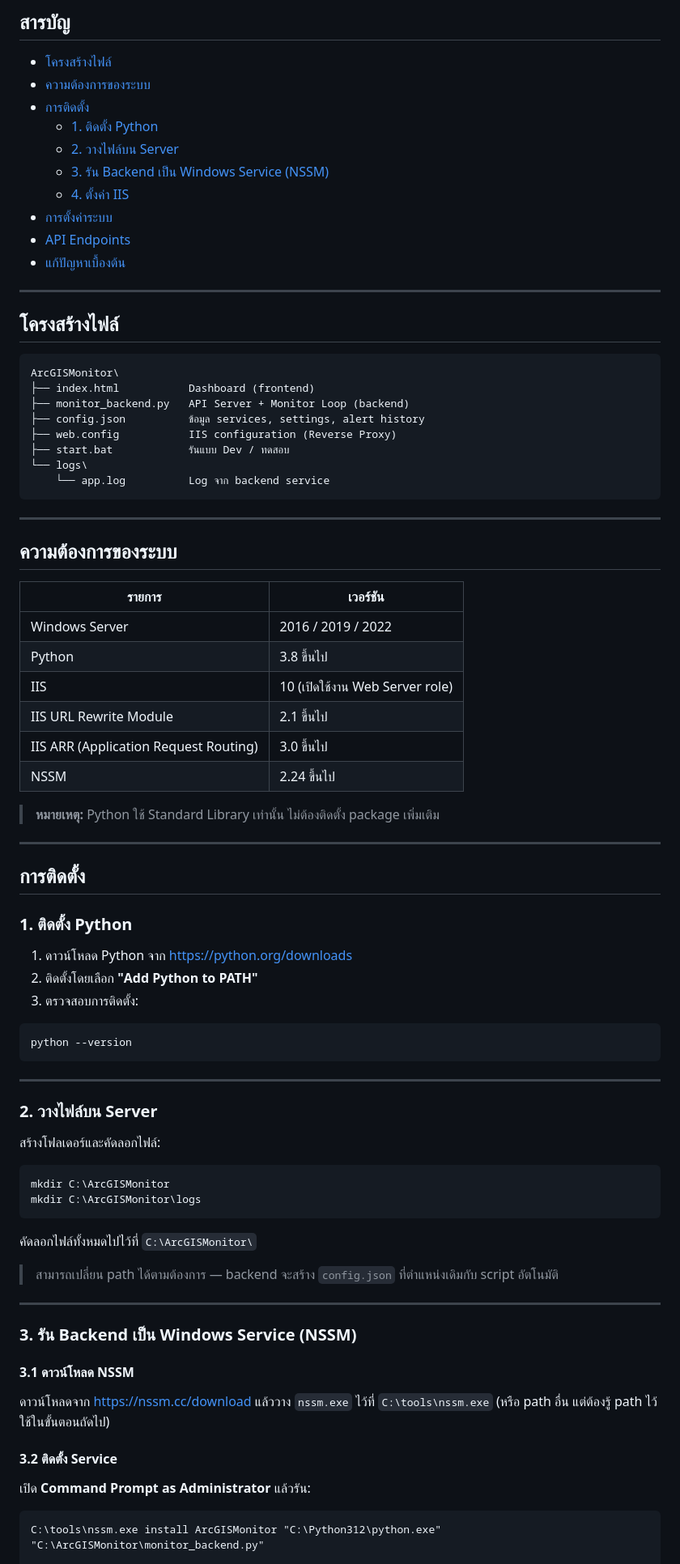
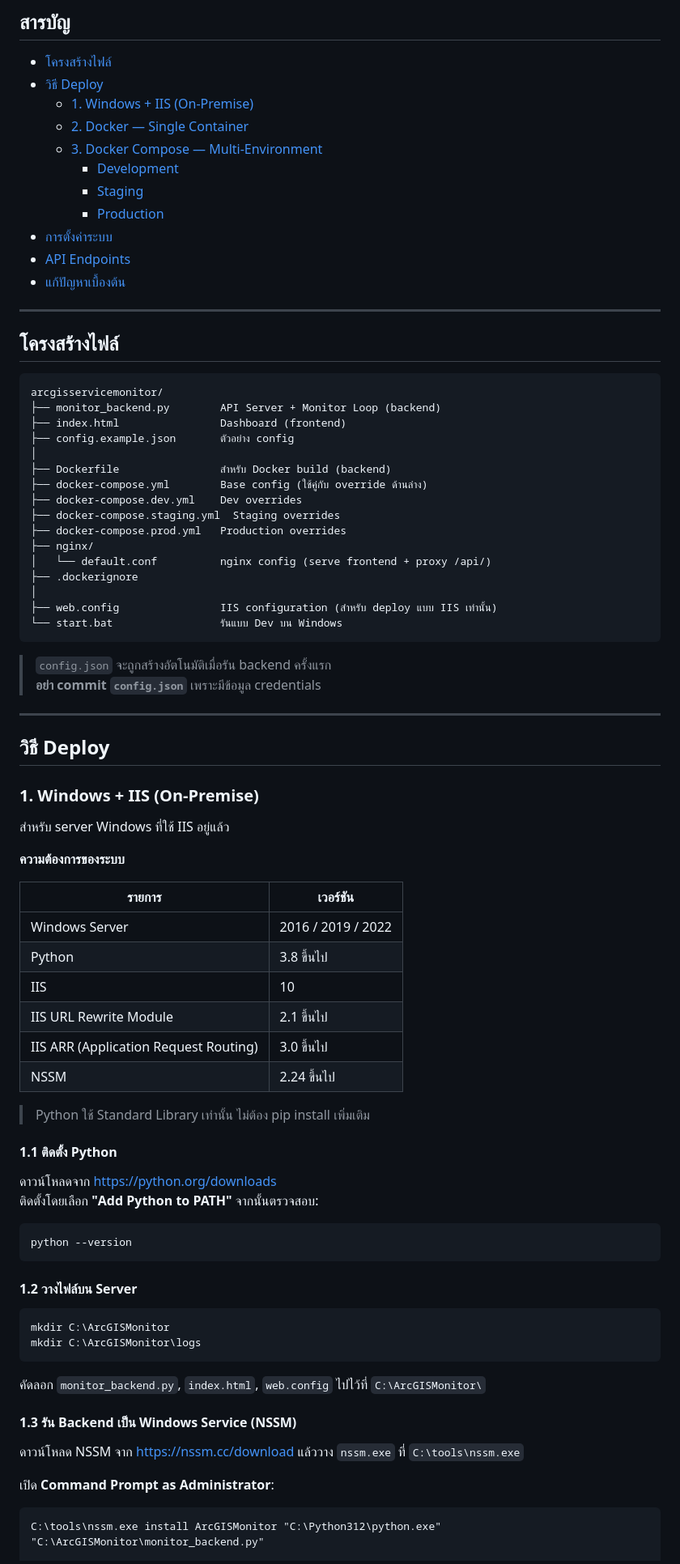
Before and after one commit to tongkhemmathat-dot/arcgisservicemonitor, a Markdown page: README.md, the part around one of its changes. Shown at 81% size. Drawn GitHub-style.

````diff
--- a/README.md
+++ b/README.md
@@ -8,12 +8,13 @@ Dashboard สำหรับตรวจสอบสถานะ ArcGIS REST Ser
 ## สารบัญ
 
 - [โครงสร้างไฟล์](#โครงสร้างไฟล์)
-- [ความต้องการของระบบ](#ความต้องการของระบบ)
-- [การติดตั้ง](#การติดตั้ง)
-  - [1. ติดตั้ง Python](#1-ติดตั้ง-python)
-  - [2. วางไฟล์บน Server](#2-วางไฟล์บน-server)
-  - [3. รัน Backend เป็น Windows Service (NSSM)](#3-รัน-backend-เป็น-windows-service-nssm)
-  - [4. ตั้งค่า IIS](#4-ตั้งค่า-iis)
+- [วิธี Deploy](#วิธี-deploy)
+  - [1. Windows + IIS (On-Premise)](#1-windows--iis-on-premise)
+  - [2. Docker — Single Container](#2-docker--single-container)
+  - [3. Docker Compose — Multi-Environment](#3-docker-compose--multi-environment)
+    - [Development](#development)
+    - [Staging](#staging)
+    - [Production](#production)
 - [การตั้งค่าระบบ](#การตั้งค่าระบบ)
 - [API Endpoints](#api-endpoints)
 - [แก้ปัญหาเบื้องต้น](#แก้ปัญหาเบื้องต้น)
@@ -23,72 +24,71 @@ Dashboard สำหรับตรวจสอบสถานะ ArcGIS REST Ser
 ## โครงสร้างไฟล์
 
 ```
-ArcGISMonitor\
-├── index.html           Dashboard (frontend)
-├── monitor_backend.py   API Server + Monitor Loop (backend)
-├── config.json          ข้อมูล services, settings, alert history
-├── web.config           IIS configuration (Reverse Proxy)
-├── start.bat            รันแบบ Dev / ทดสอบ
-└── logs\
-    └── app.log          Log จาก backend service
+arcgisservicemonitor/
+├── monitor_backend.py        API Server + Monitor Loop (backend)
+├── index.html                Dashboard (frontend)
+├── config.example.json       ตัวอย่าง config
+│
+├── Dockerfile                สำหรับ Docker build (backend)
+├── docker-compose.yml        Base config (ใช้คู่กับ override ด้านล่าง)
+├── docker-compose.dev.yml    Dev overrides
+├── docker-compose.staging.yml  Staging overrides
+├── docker-compose.prod.yml   Production overrides
+├── nginx/
+│   └── default.conf          nginx config (serve frontend + proxy /api/)
+├── .dockerignore
+│
+├── web.config                IIS configuration (สำหรับ deploy แบบ IIS เท่านั้น)
+└── start.bat                 รันแบบ Dev บน Windows
 ```
+
+> `config.json` จะถูกสร้างอัตโนมัติเมื่อรัน backend ครั้งแรก
+> **อย่า commit `config.json`** เพราะมีข้อมูล credentials
 
 ---
 
-## ความต้องการของระบบ
+## วิธี Deploy
+
+### 1. Windows + IIS (On-Premise)
+
+สำหรับ server Windows ที่ใช้ IIS อยู่แล้ว
+
+**ความต้องการของระบบ**
 
 | รายการ | เวอร์ชัน |
 |--------|---------|
 | Windows Server | 2016 / 2019 / 2022 |
 | Python | 3.8 ขึ้นไป |
-| IIS | 10 (เปิดใช้งาน Web Server role) |
+| IIS | 10 |
 | IIS URL Rewrite Module | 2.1 ขึ้นไป |
 | IIS ARR (Application Request Routing) | 3.0 ขึ้นไป |
 | NSSM | 2.24 ขึ้นไป |
 
-> **หมายเหตุ:** Python ใช้ Standard Library เท่านั้น ไม่ต้องติดตั้ง package เพิ่มเติม
+> Python ใช้ Standard Library เท่านั้น ไม่ต้อง pip install เพิ่มเติม
 
----
+#### 1.1 ติดตั้ง Python
 
-## การติดตั้ง
-
-### 1. ติดตั้ง Python
-
-1. ดาวน์โหลด Python จาก https://python.org/downloads
-2. ติดตั้งโดยเลือก **"Add Python to PATH"**
-3. ตรวจสอบการติดตั้ง:
+ดาวน์โหลดจาก https://python.org/downloads
+ติดตั้งโดยเลือก **"Add Python to PATH"** จากนั้นตรวจสอบ:
 
 ```cmd
 python --version
 ```
 
----
-
-### 2. วางไฟล์บน Server
-
-สร้างโฟลเดอร์และคัดลอกไฟล์:
+#### 1.2 วางไฟล์บน Server
 
 ```cmd
 mkdir C:\ArcGISMonitor
 mkdir C:\ArcGISMonitor\logs
 ```
 
-คัดลอกไฟล์ทั้งหมดไปไว้ที่ `C:\ArcGISMonitor\`
+คัดลอก `monitor_backend.py`, `index.html`, `web.config` ไปไว้ที่ `C:\ArcGISMonitor\`
 
-> สามารถเปลี่ยน path ได้ตามต้องการ — backend จะสร้าง `config.json` ที่ตำแหน่งเดิมกับ script อัตโนมัติ
+#### 1.3 รัน Backend เป็น Windows Service (NSSM)
 
----
+ดาวน์โหลด NSSM จาก https://nssm.cc/download แล้ววาง `nssm.exe` ที่ `C:\tools\nssm.exe`
 
-### 3. รัน Backend เป็น Windows Service (NSSM)
-
-#### 3.1 ดาวน์โหลด NSSM
-
-ดาวน์โหลดจาก https://nssm.cc/download แล้ววาง `nssm.exe` ไว้ที่ `C:\tools\nssm.exe`
-(หรือ path อื่น แต่ต้องรู้ path ไว้ใช้ในขั้นตอนถัดไป)
-
-#### 3.2 ติดตั้ง Service
-
-เปิด **Command Prompt as Administrator** แล้วรัน:
+เปิด **Command Prompt as Administrator**:
 
 ```cmd
 C:\tools\nssm.exe install ArcGISMonitor "C:\Python312\python.exe" "C:\ArcGISMonitor\monitor_backend.py"
````
Also changed, not shown: other parts of README.md (+241 -111 lines).
